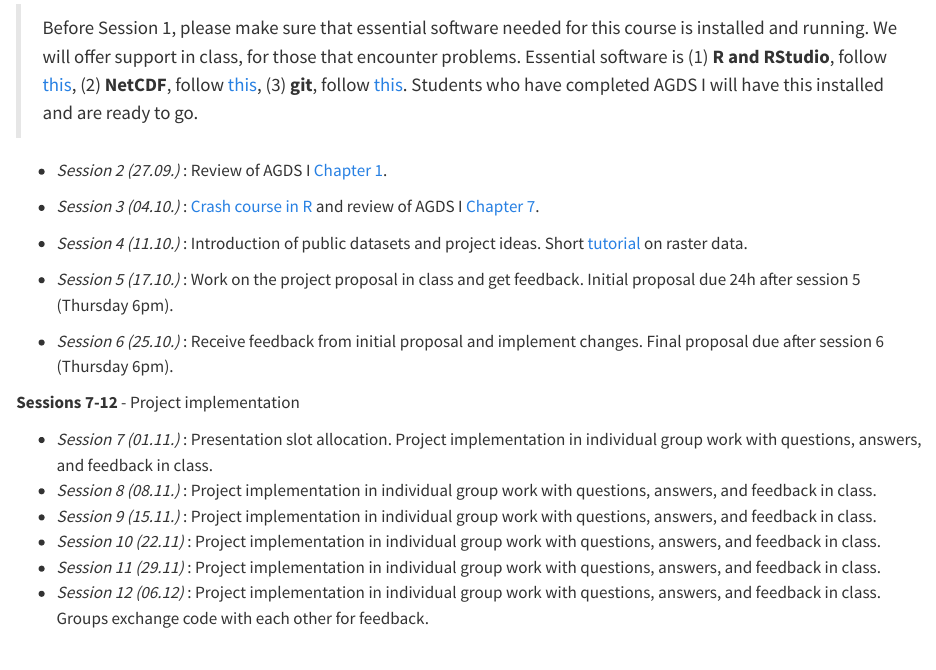
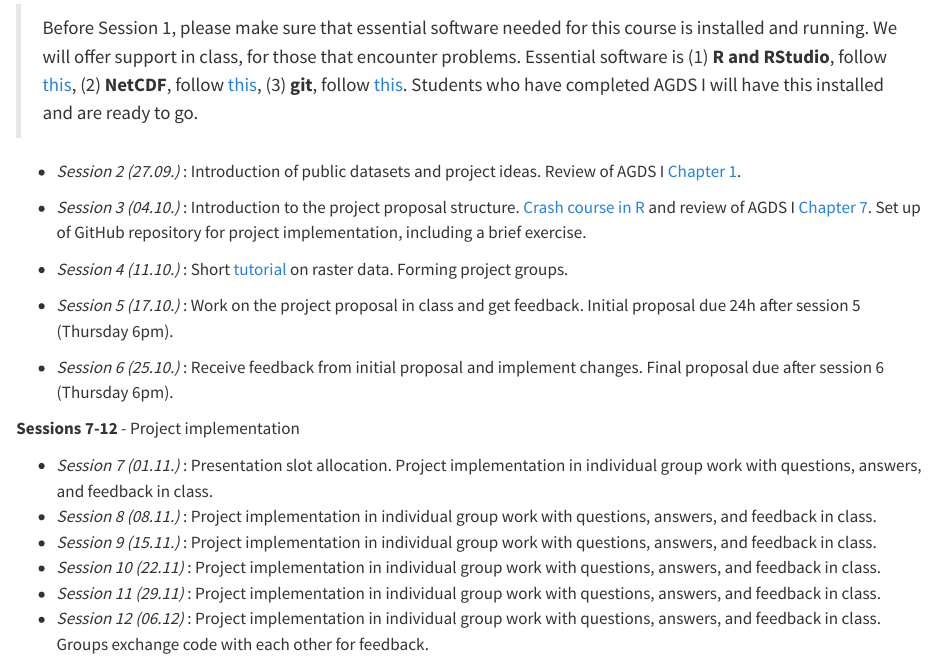
Before and after one commit to stineb/agds_proseminar, a Quarto document (book/logistics.qmd): the page in a window 1100 px wide, from 1770 px down before the commit and from 1740 px down after it, so that both start at the same text. Rendered offline with R 4.5, knitr and Pandoc in place of Quarto, with nearby package versions.

Commit message:
Updated schedule

```diff
--- a/book/logistics.qmd
+++ b/book/logistics.qmd
@@ -46,11 +46,11 @@ There will be in total 14 sessions, scheduled as follows (dates for fall semeste
 
 > Before Session 1, please make sure that essential software needed for this course is installed and running. We will offer support in class, for those that encounter problems. Essential software is (1) **R and RStudio**, follow [this](https://geco-bern.github.io/agds/gettingstarted.html#installing-r-and-rstudio), (2) **NetCDF**, follow [this](https://geco-bern.github.io/agds/gettingstarted.html#other-libraries-and-applications), (3) **git**, follow [this](https://geco-bern.github.io/agds/gettingstarted.html#git-1). Students who have completed AGDS I will have this installed and are ready to go.
 
-- *Session 2 (27.09.)* : Review of AGDS I [Chapter 1](https://geco-bern.github.io/agds/gettingstarted.html).
+- *Session 2 (27.09.)* : Introduction of public datasets and project ideas. Review of AGDS I [Chapter 1](https://geco-bern.github.io/agds/gettingstarted.html).
 
-- *Session 3 (04.10.)* : [Crash course in R](https://geco-bern.github.io/handfull_of_pixels/basic_R.html) and review of AGDS I [Chapter 7](https://geco-bern.github.io/agds/codemgmt.html).
+- *Session 3 (04.10.)* : Introduction to the project proposal structure. [Crash course in R](https://geco-bern.github.io/handfull_of_pixels/basic_R.html) and review of AGDS I [Chapter 7](https://geco-bern.github.io/agds/codemgmt.html). Set up of GitHub repository for project implementation, including a brief exercise.
 
-- *Session 4 (11.10.)* : Introduction of public datasets and project ideas. Short [tutorial](https://geco-bern.github.io/handfull_of_pixels/geospatial_R.html) on raster data.
+- *Session 4 (11.10.)* : Short [tutorial](https://geco-bern.github.io/handfull_of_pixels/geospatial_R.html) on raster data. Forming project groups.
 
 - *Session 5 (17.10.)* : Work on the project proposal in class and get feedback. Initial proposal due 24h after session 5 (Thursday 6pm).
 
```
Also changed, not shown: book/logistics.qmd (2 more changed lines).
